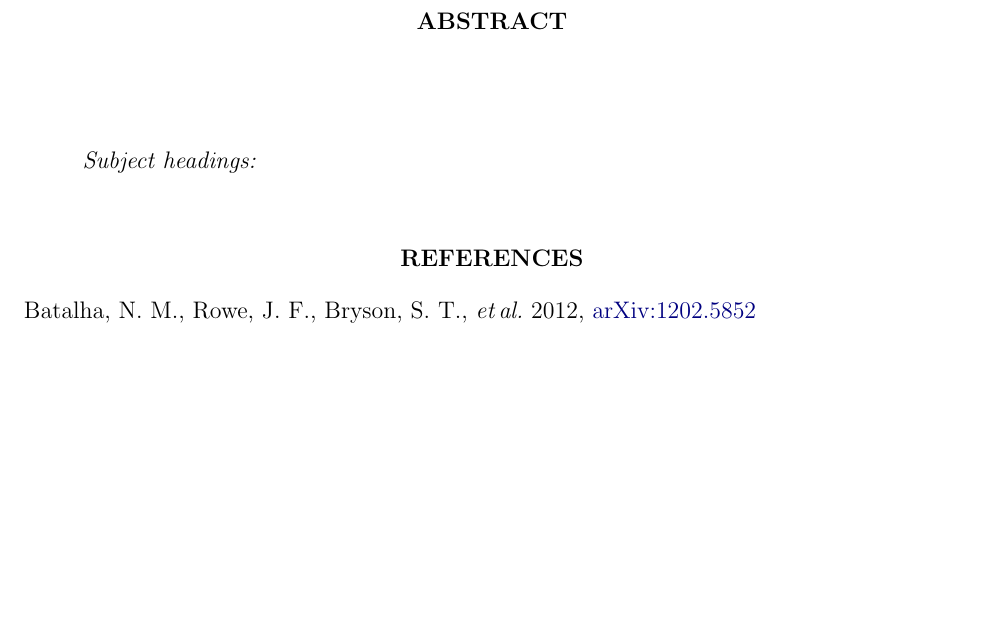
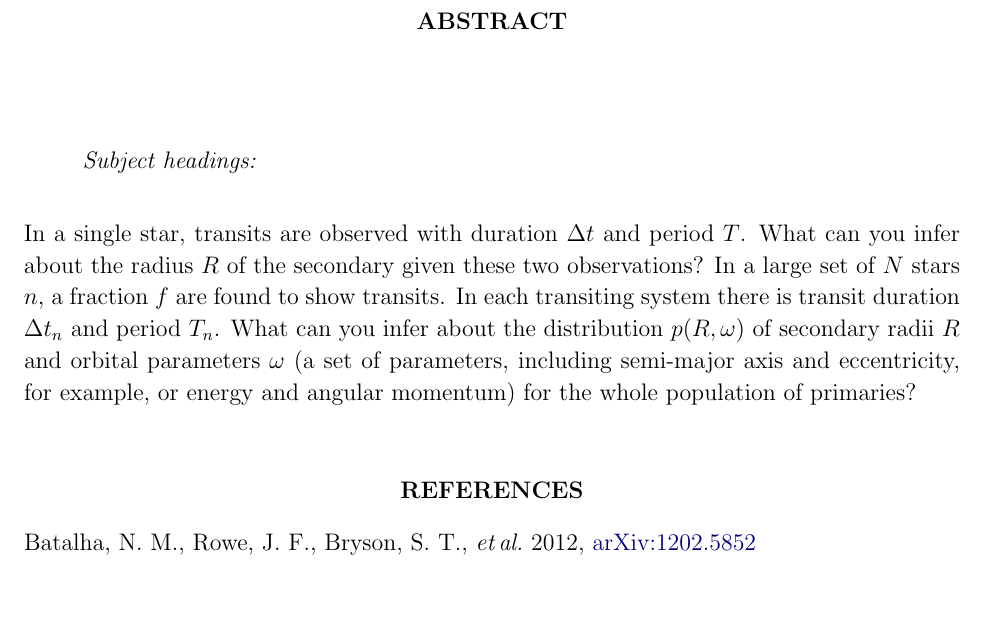
Before and after one commit to dfm/exoplanet-old, a LaTeX paper (tex/transits.tex): part of the page, cut so that both start at the same text. Compiled offline with pdfLaTeX.

Commit message:
merging hogg's paragraph

```diff
--- a/tex/transits.tex
+++ b/tex/transits.tex
@@ -46,6 +46,12 @@
 \renewcommand{\matrix}[1]{#1}
 \newcommand{\pr}[1]{\ensuremath{p(#1)}}
 
+% Parameters
+\newcommand{\duration}{\ensuremath{\Delta t}}
+\newcommand{\period}{\ensuremath{T}}
+\newcommand{\radius}{\ensuremath{R}}
+\newcommand{\orbitpars}{\ensuremath{\omega}}
+
 \begin{document}
 
 \title{Notes about transit modeling}
@@ -64,6 +70,17 @@
 
 \keywords{}
 
+In a single star, transits are observed with duration \duration\ and
+period \period.  What can you infer about the radius \radius\ of
+the secondary given these two observations?  In a large set of $N$
+stars $n$, a fraction $f$ are found to show transits.  In each
+transiting system there is transit duration $\duration_n$ and period
+$\period_n$.  What can you infer about the distribution
+\pr{\radius,\orbitpars} of secondary radii $\radius$ and orbital
+parameters \orbitpars\ (a set of parameters, including semi-major
+axis and eccentricity, for example, or energy and angular momentum)
+for the whole population of primaries?
+
 \begin{thebibliography}{}\raggedright
 
 \bibitem[Batalha \etal(2012)]{Batalha:2012} Batalha, N.~M., Rowe,
```
